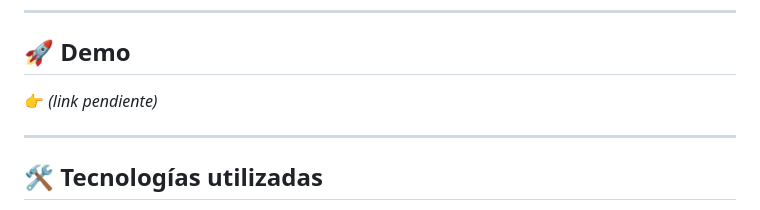
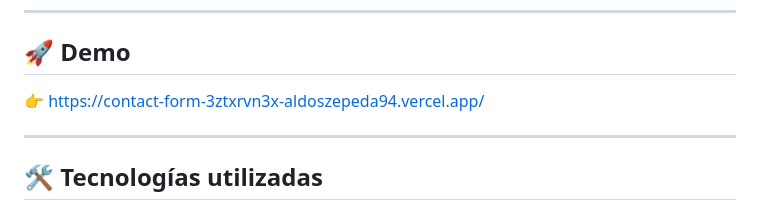
Before and after one commit to AldoSZ94/contact-form, a Markdown page: README.md, the part around the change. Rendered like a GitHub page.

```diff
--- a/README.md
+++ b/README.md
@@ -27,7 +27,7 @@ Se puso especial énfasis en:
 
 ## 🚀 Demo
 
-👉 _(link pendiente)_
+👉 https://contact-form-3ztxrvn3x-aldoszepeda94.vercel.app/
 
 ---
 
```
